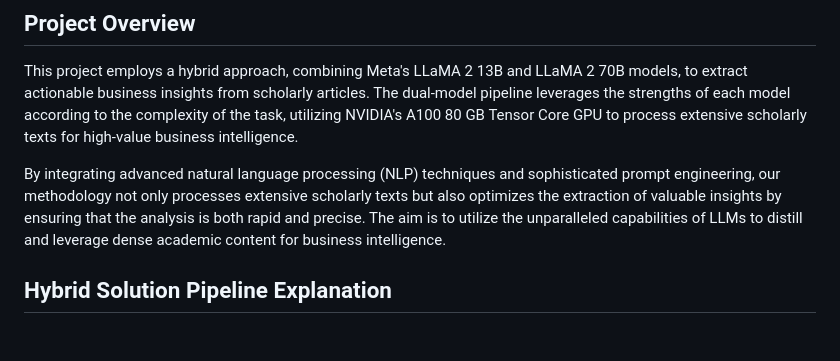
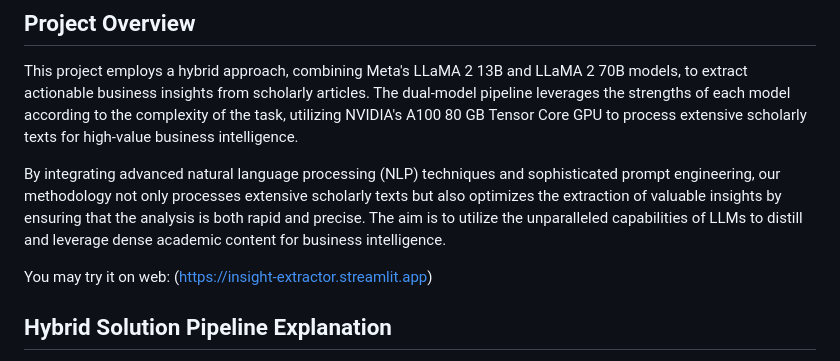
Before and after one commit to nusret35/llm_dev, a Markdown page: README.md, the part around the change. Drawn GitHub-style; blank space fills up the shorter version.

```diff
--- a/README.md
+++ b/README.md
@@ -7,6 +7,8 @@
 This project employs a hybrid approach, combining Meta's LLaMA 2 13B and LLaMA 2 70B models, to extract actionable business insights from scholarly articles. The dual-model pipeline leverages the strengths of each model according to the complexity of the task, utilizing NVIDIA's A100 80 GB Tensor Core GPU to process extensive scholarly texts for high-value business intelligence.
 
 By integrating advanced natural language processing (NLP) techniques and sophisticated prompt engineering, our methodology not only processes extensive scholarly texts but also optimizes the extraction of valuable insights by ensuring that the analysis is both rapid and precise. The aim is to utilize the unparalleled capabilities of LLMs to distill and leverage dense academic content for business intelligence.
+
+You may try it on web: (https://insight-extractor.streamlit.app)
 
 ## Hybrid Solution Pipeline Explanation
 
```
